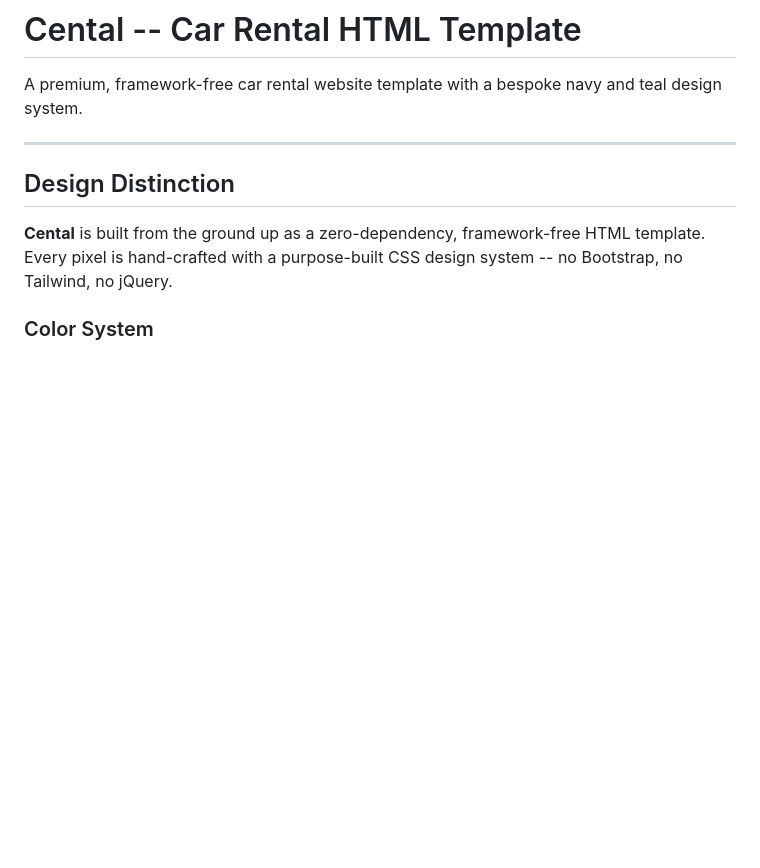
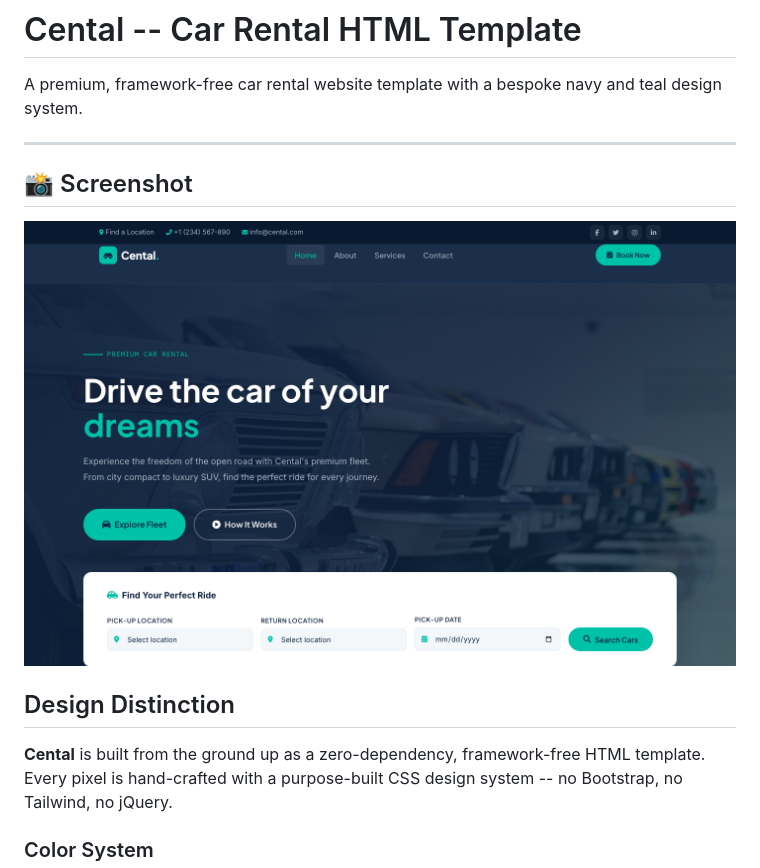
Before and after one commit to uiuxlabz/car-rental-html-template, a Markdown page: README.md, the part around the change. Drawn GitHub-style; pictures changed too: screenshot.png (added); blank space fills up the shorter version.

Commit message:
Redesign update — v2026.08.31-1
Version: v2026.08.31-1
Folder: car-rental-html-template

```diff
--- a/README.md
+++ b/README.md
@@ -3,6 +3,10 @@
 A premium, framework-free car rental website template with a bespoke navy and teal design system.
 
 ---
+
+## 📸 Screenshot
+
+![Homepage Preview](screenshot.png)
 
 ## Design Distinction
 
```
